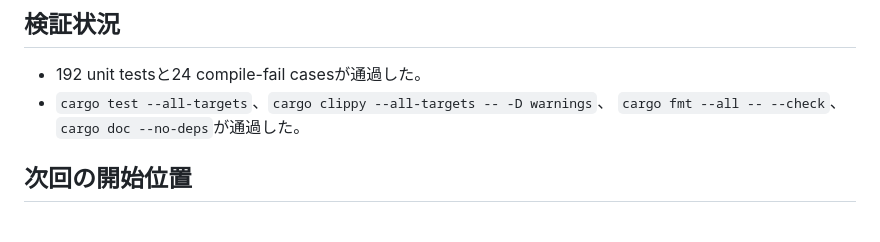
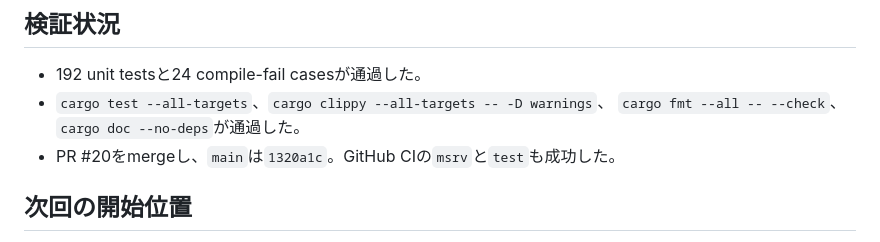
Before and after one commit to inuverse44/phys-type, a Markdown page: daily/2026-09-27.md, the part around the change. Drawn GitHub-style.

```diff
--- a/daily/2026-09-27.md
+++ b/daily/2026-09-27.md
@@ -50,6 +50,7 @@ de Sitter整合性テストは、受理済みだった2箇所の誤りを検出
 - 192 unit testsと24 compile-fail casesが通過した。
 - `cargo test --all-targets`、`cargo clippy --all-targets -- -D warnings`、
   `cargo fmt --all -- --check`、`cargo doc --no-deps`が通過した。
+- PR #20をmergeし、`main`は`1320a1c`。GitHub CIの`msrv`と`test`も成功した。
 
 ## 次回の開始位置
 
```
Also changed, not shown: docs/current-status-and-roadmap.md (+4 -5 lines).
